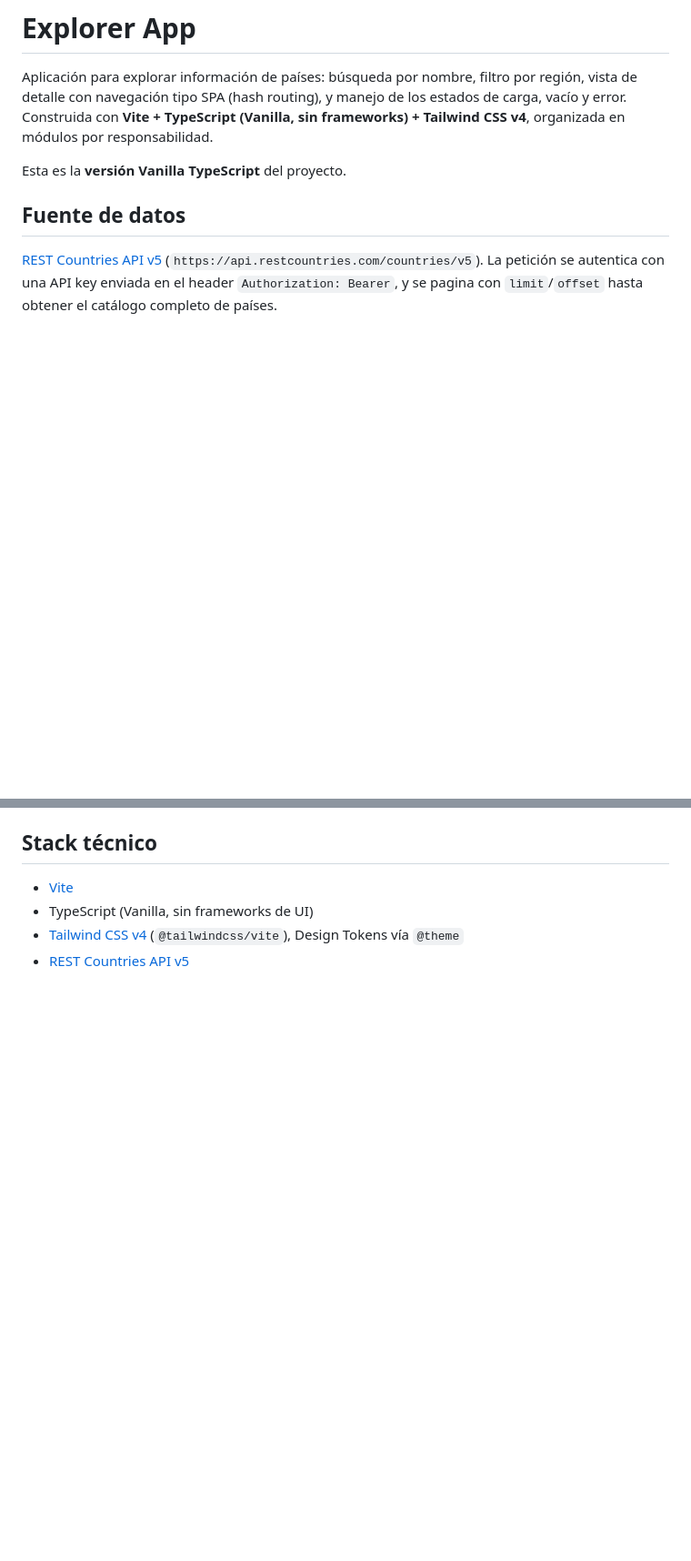
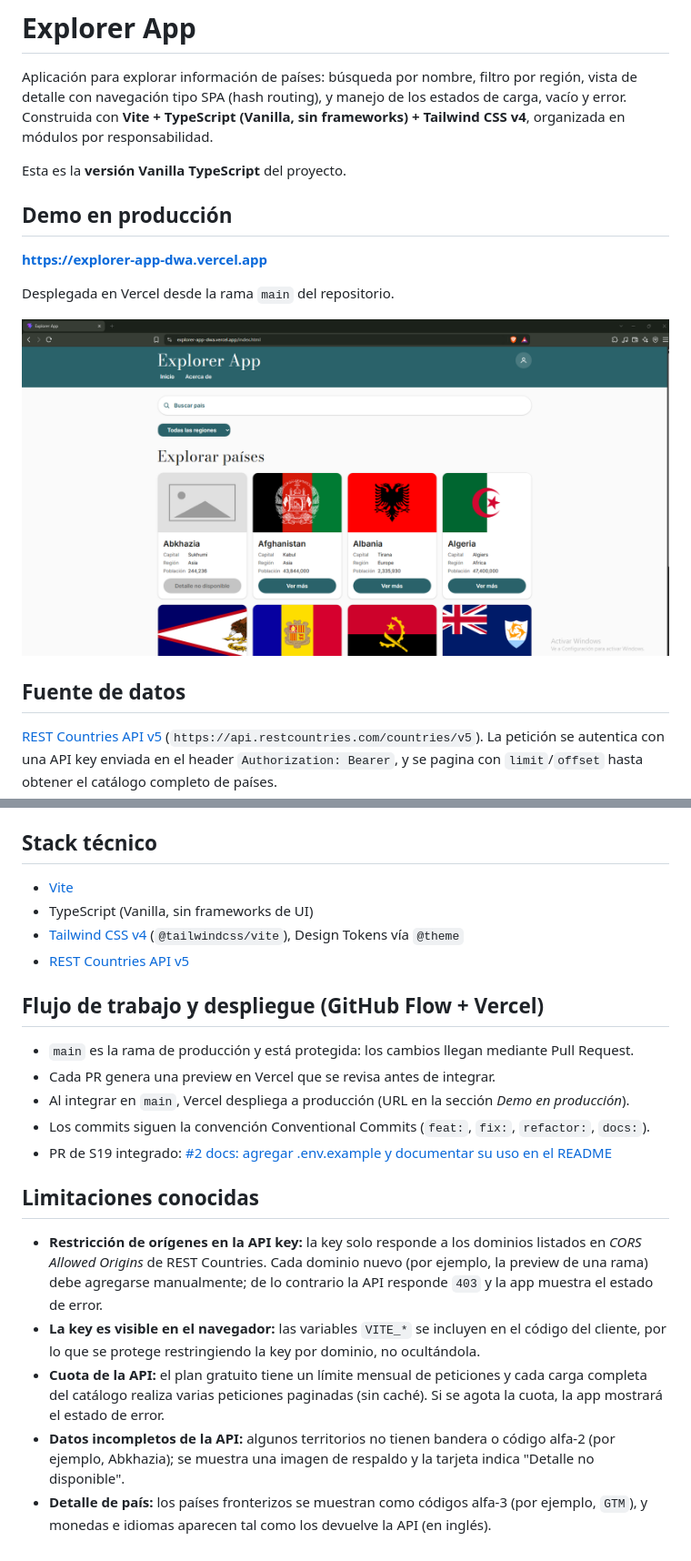
Before and after one commit to Javviee/Explorer-APP---DWA, a Markdown page: Explorer-app/README.md, 2 parts joined by grey strips. Shown at 91% size. Rendered like a GitHub page; pictures changed too: Explorer-app/docs/produccion.png (added); blank space fills up the shorter version.

Commit message:
docs: documentar ejecución y evidencias de S19

```diff
--- a/Explorer-app/README.md
+++ b/Explorer-app/README.md
@@ -3,6 +3,14 @@
 Aplicación para explorar información de países: búsqueda por nombre, filtro por región, vista de detalle con navegación tipo SPA (hash routing), y manejo de los estados de carga, vacío y error. Construida con **Vite + TypeScript (Vanilla, sin frameworks) + Tailwind CSS v4**, organizada en módulos por responsabilidad.
 
 Esta es la **versión Vanilla TypeScript** del proyecto.
+
+## Demo en producción
+
+**https://explorer-app-dwa.vercel.app**
+
+Desplegada en Vercel desde la rama `main` del repositorio.
+
+![Explorer App en producción](docs/produccion.png)
 
 ## Fuente de datos
 
@@ -110,3 +135,19 @@ Explorer-app/
 - TypeScript (Vanilla, sin frameworks de UI)
 - [Tailwind CSS v4](https://tailwindcss.com/) (`@tailwindcss/vite`), Design Tokens vía `@theme`
 - [REST Countries API v5](https://restcountries.com/docs)
+
+## Flujo de trabajo y despliegue (GitHub Flow + Vercel)
+
+- `main` es la rama de producción y está protegida: los cambios llegan mediante Pull Request.
+- Cada PR genera una preview en Vercel que se revisa antes de integrar.
+- Al integrar en `main`, Vercel despliega a producción (URL en la sección *Demo en producción*).
+- Los commits siguen la convención Conventional Commits (`feat:`, `fix:`, `refactor:`, `docs:`).
+- PR de S19 integrado: [#2 docs: agregar .env.example y documentar su uso en el README](https://github.com/Javviee/Explorer-APP---DWA/pull/2)
+
+## Limitaciones conocidas
+
+- **Restricción de orígenes en la API key:** la key solo responde a los dominios listados en *CORS Allowed Origins* de REST Countries. Cada dominio nuevo (por ejemplo, la preview de una rama) debe agregarse manualmente; de lo contrario la API responde `403` y la app muestra el estado de error.
+- **La key es visible en el navegador:** las variables `VITE_*` se incluyen en el código del cliente, por lo que se protege restringiendo la key por dominio, no ocultándola.
+- **Cuota de la API:** el plan gratuito tiene un límite mensual de peticiones y cada carga completa del catálogo realiza varias peticiones paginadas (sin caché). Si se agota la cuota, la app mostrará el estado de error.
+- **Datos incompletos de la API:** algunos territorios no tienen bandera o código alfa-2 (por ejemplo, Abkhazia); se muestra una imagen de respaldo y la tarjeta indica "Detalle no disponible".
+- **Detalle de país:** los países fronterizos se muestran como códigos alfa-3 (por ejemplo, `GTM`), y monedas e idiomas aparecen tal como los devuelve la API (en inglés).
```
Also changed, not shown: other parts of Explorer-app/README.md (+17 -0 lines).
